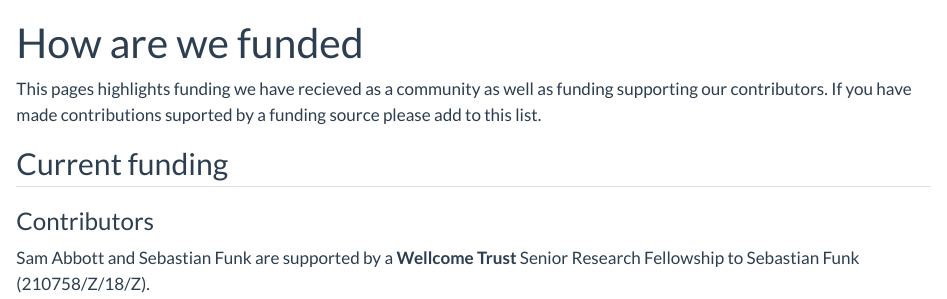
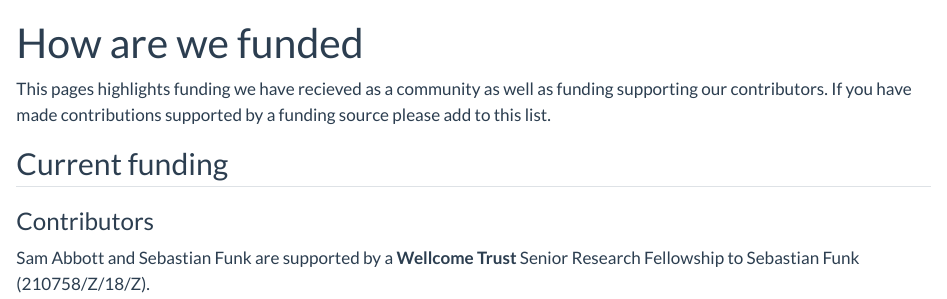
Before and after one commit to kcharniga/epinowcast.github.io, a Quarto document (funding.qmd): the page in a window 1100 px wide, from its top. Rendered offline with R 4.5, knitr and Pandoc in place of Quarto, with nearby package versions.

Commit message:
correct spelling

```diff
--- a/funding.qmd
+++ b/funding.qmd
@@ -3,7 +3,7 @@ title: "How are we funded"
 comments: false
 ---
 
-This pages highlights funding we have recieved as a community as well as funding supporting our contributors. If you have made contributions suported by a funding source please add to this list.
+This pages highlights funding we have recieved as a community as well as funding supporting our contributors. If you have made contributions supported by a funding source please add to this list.
 
 ## Current funding
 
```
